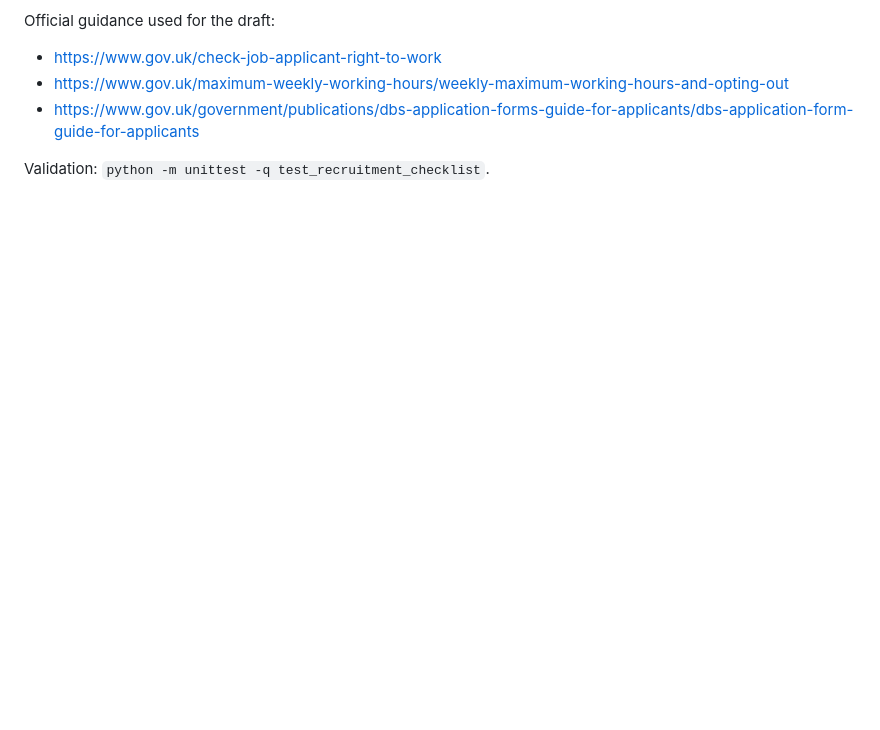
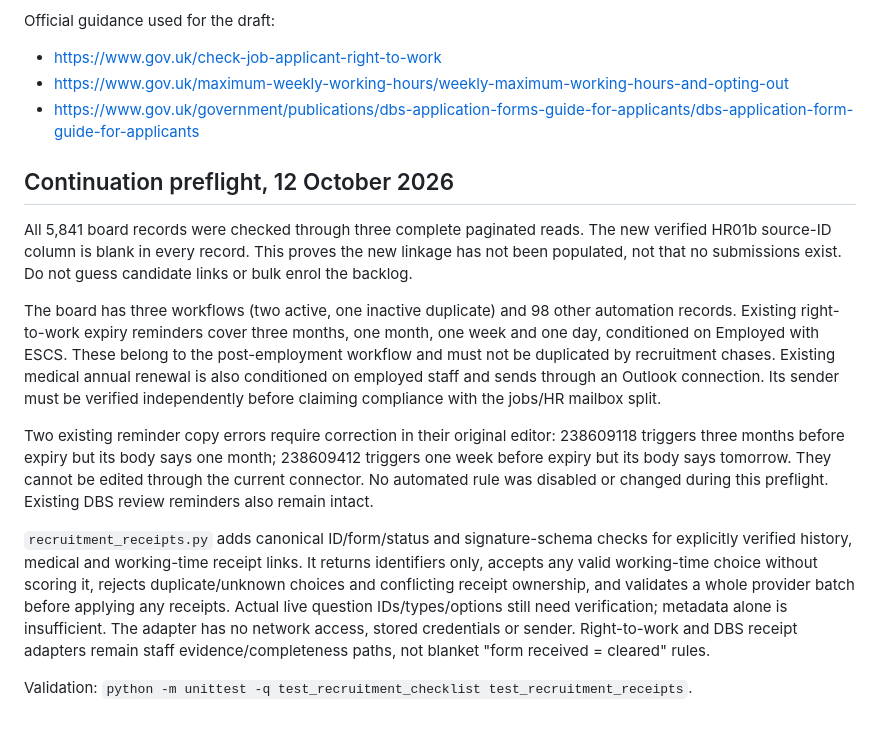
Before and after one commit to acnotpc/ESCS, a Markdown page: RECRUITMENT_CHECKLIST_SETUP.md, the part around the change. Drawn GitHub-style; blank space fills up the shorter version.

Commit message:
Validate linked checklist receipts and document live automation preflight

```diff
--- a/RECRUITMENT_CHECKLIST_SETUP.md
+++ b/RECRUITMENT_CHECKLIST_SETUP.md
@@ -87,4 +87,34 @@ Official guidance used for the draft:
 - https://www.gov.uk/maximum-weekly-working-hours/weekly-maximum-working-hours-and-opting-out
 - https://www.gov.uk/government/publications/dbs-application-forms-guide-for-applicants/dbs-application-form-guide-for-applicants
 
-Validation: `python -m unittest -q test_recruitment_checklist`.
+## Continuation preflight, 12 October 2026
+
+All 5,841 board records were checked through three complete paginated reads.
+The new verified HR01b source-ID column is blank in every record. This proves
+the new linkage has not been populated, not that no submissions exist.
+Do not guess candidate links or bulk enrol the backlog.
+
+The board has three workflows (two active, one inactive duplicate) and 98 other
+automation records. Existing right-to-work expiry reminders cover three months,
+one month, one week and one day, conditioned on Employed with ESCS. These belong
+to the post-employment workflow and must not be duplicated by recruitment chases.
+Existing medical annual renewal is also conditioned on employed staff and sends
+through an Outlook connection. Its sender must be verified independently before
+claiming compliance with the jobs/HR mailbox split.
+
+Two existing reminder copy errors require correction in their original editor:
+238609118 triggers three months before expiry but its body says one month;
+238609412 triggers one week before expiry but its body says tomorrow.
+They cannot be edited through the current connector. No automated rule was disabled
+or changed during this preflight. Existing DBS review reminders also remain intact.
+
+`recruitment_receipts.py` adds canonical ID/form/status and signature-schema checks
+for explicitly verified history, medical and working-time receipt links. It returns
+identifiers only, accepts any valid working-time choice without scoring it, rejects
+duplicate/unknown choices and conflicting receipt ownership, and validates a whole
+provider batch before applying any receipts. Actual live question IDs/types/options
+still need verification; metadata alone is insufficient. The adapter has no network
+access, stored credentials or sender. Right-to-work and DBS receipt adapters remain
+staff evidence/completeness paths, not blanket "form received = cleared" rules.
+
+Validation: `python -m unittest -q test_recruitment_checklist test_recruitment_receipts`.
```
